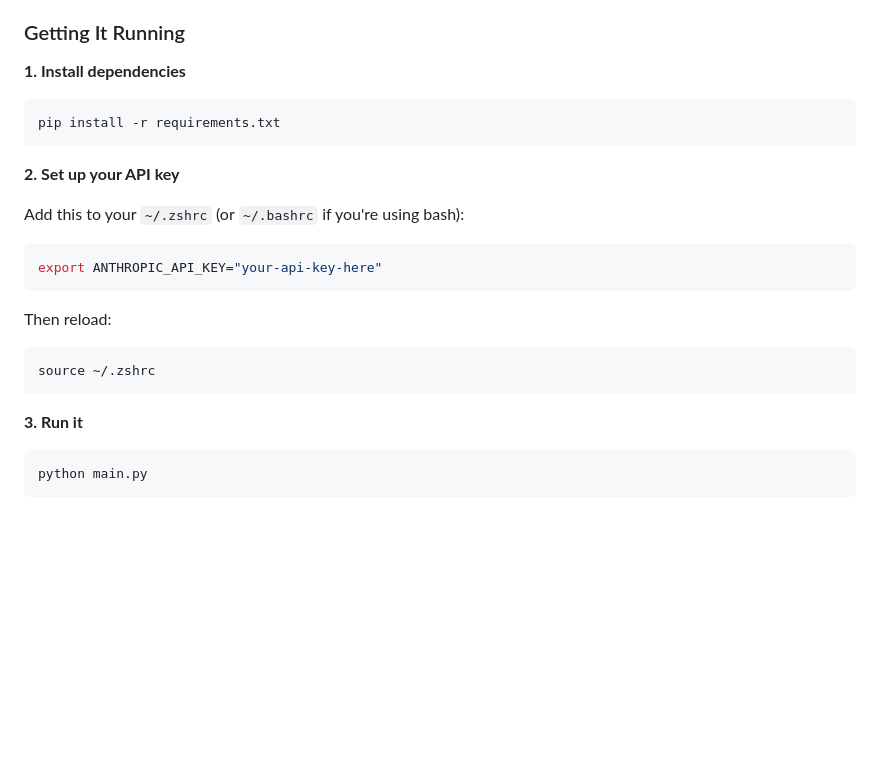
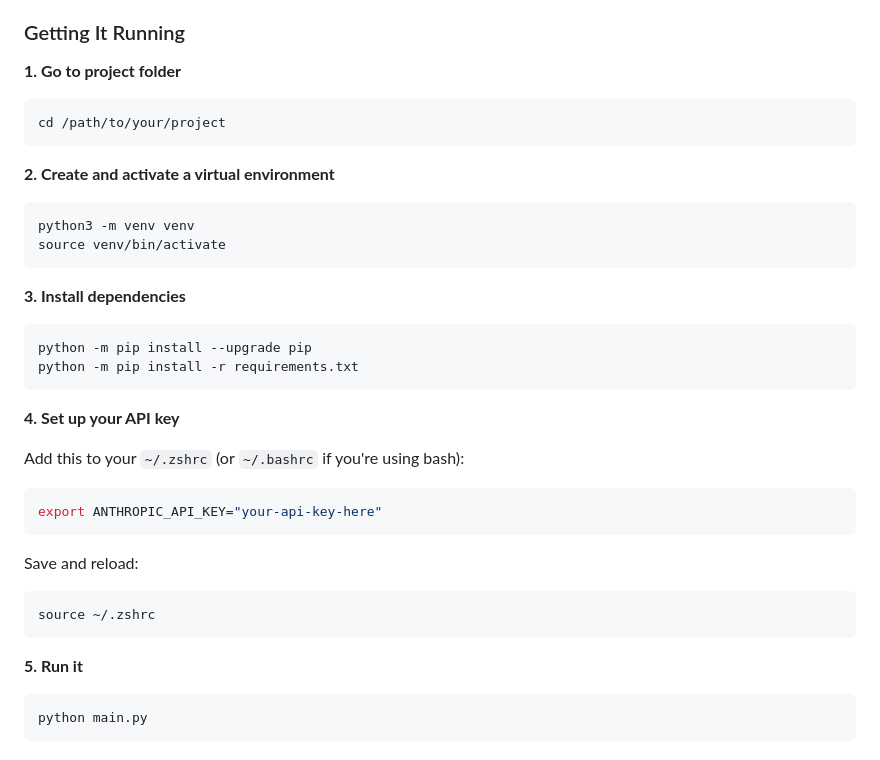
Before and after one commit to git-fel/assumption-negotiator, a Markdown page: README.md, the part around the change. Rendered like a GitHub page; blank space fills up the shorter version.

Commit message:
Update README quick start documentation

````diff
--- a/README.md
+++ b/README.md
@@ -51,24 +51,36 @@ This does a few things:
 
 ### Getting It Running
 
-**1. Install dependencies**
-```bash
-pip install -r requirements.txt
+**1. Go to project folder**
+```
+cd /path/to/your/project
 ```
 
-**2. Set up your API key**
+**2. Create and activate a virtual environment**
+```bash
+python3 -m venv venv
+source venv/bin/activate
+```
+
+**3. Install dependencies**
+```bash
+python -m pip install --upgrade pip
+python -m pip install -r requirements.txt
+```
+
+**4. Set up your API key**
 
 Add this to your `~/.zshrc` (or `~/.bashrc` if you're using bash):
 ```bash
 export ANTHROPIC_API_KEY="your-api-key-here"
 ```
 
-Then reload:
+Save and reload:
 ```bash
 source ~/.zshrc
 ```
 
-**3. Run it**
+**5. Run it**
 ```bash
 python main.py
 ```
````
